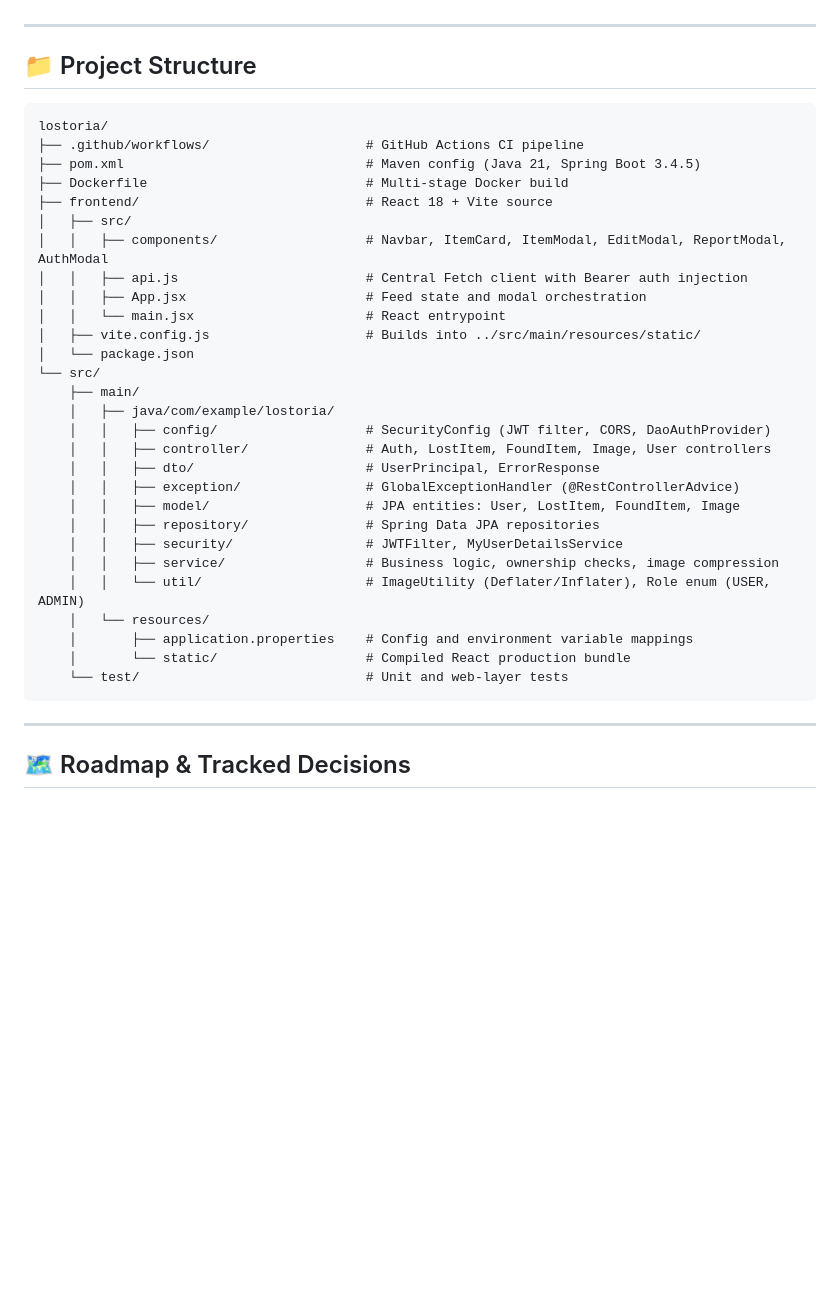
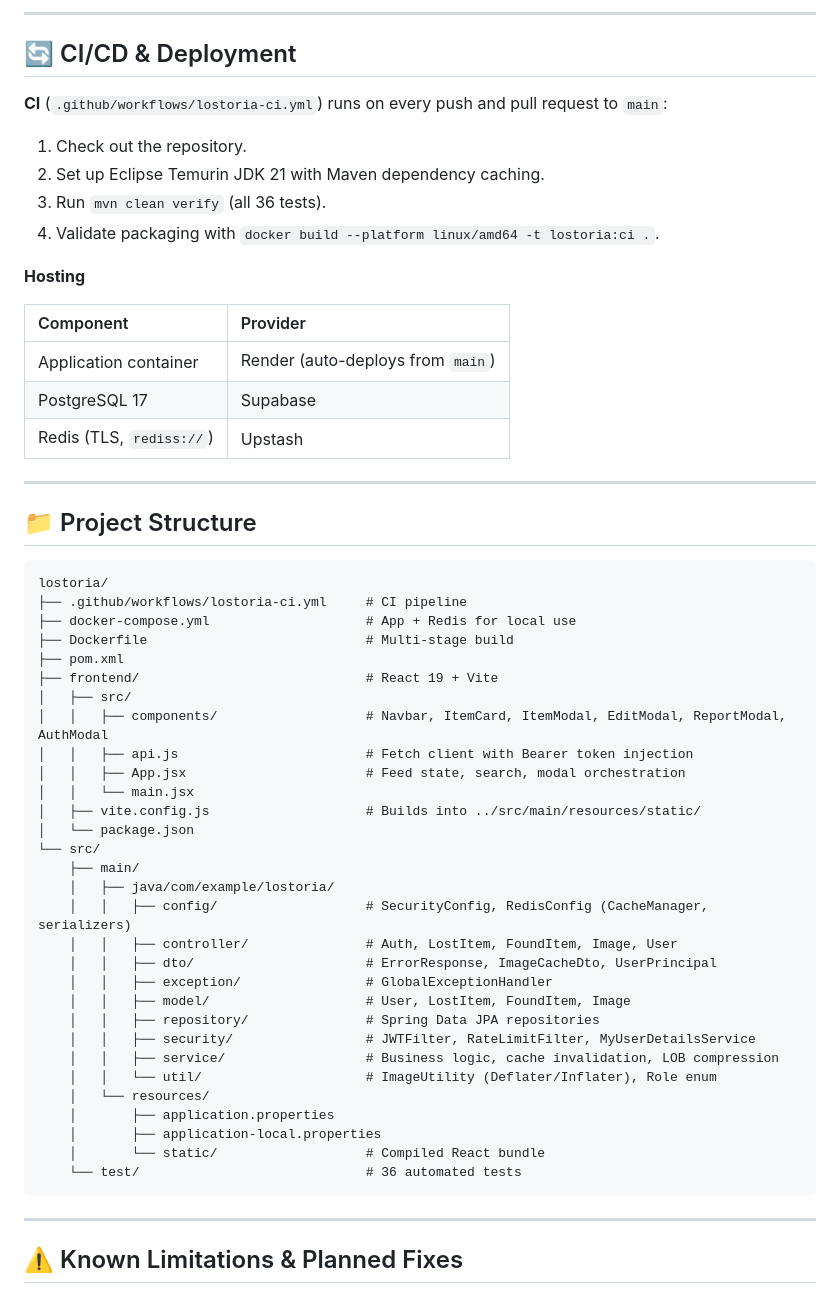
Before and after one commit to Naveenkus/Lost-Found-Portal, a Markdown page: README.md, the part around one of its changes. Drawn GitHub-style; blank space fills up the shorter version.

````diff
--- a/README.md
+++ b/README.md
@@ -259,3 +315,21 @@ Open `http://localhost:8080` in your browser. (The container listens on port `10
+---
+
+## 🔄 CI/CD & Deployment
+
+**CI** (`.github/workflows/lostoria-ci.yml`) runs on every push and pull request to `main`:
+
+1. Check out the repository.
+2. Set up Eclipse Temurin JDK 21 with Maven dependency caching.
+3. Run `mvn clean verify` (all 36 tests).
+4. Validate packaging with `docker build --platform linux/amd64 -t lostoria:ci .`.
+
+**Hosting**
+
+| Component | Provider |
+| :--- | :--- |
+| Application container | Render (auto-deploys from `main`) |
+| PostgreSQL 17 | Supabase |
+| Redis (TLS, `rediss://`) | Upstash |
 
 ---
 
@@ -263,36 +337,38 @@ Open `http://localhost:8080` in your browser. (The container listens on port `10
 
 ```text
 lostoria/
-├── .github/workflows/                    # GitHub Actions CI pipeline
-├── pom.xml                               # Maven config (Java 21, Spring Boot 3.4.5)
-├── Dockerfile                            # Multi-stage Docker build
-├── frontend/                             # React 18 + Vite source
+├── .github/workflows/lostoria-ci.yml     # CI pipeline
+├── docker-compose.yml                    # App + Redis for local use
+├── Dockerfile                            # Multi-stage build
+├── pom.xml
+├── frontend/                             # React 19 + Vite
 │   ├── src/
 │   │   ├── components/                   # Navbar, ItemCard, ItemModal, EditModal, ReportModal, AuthModal
-│   │   ├── api.js                        # Central Fetch client with Bearer auth injection
-│   │   ├── App.jsx                       # Feed state and modal orchestration
-│   │   └── main.jsx                      # React entrypoint
+│   │   ├── api.js                        # Fetch client with Bearer token injection
+│   │   ├── App.jsx                       # Feed state, search, modal orchestration
+│   │   └── main.jsx
 │   ├── vite.config.js                    # Builds into ../src/main/resources/static/
 │   └── package.json
 └── src/
     ├── main/
     │   ├── java/com/example/lostoria/
-    │   │   ├── config/                   # SecurityConfig (JWT filter, CORS, DaoAuthProvider)
-    │   │   ├── controller/               # Auth, LostItem, FoundItem, Image, User controllers
-    │   │   ├── dto/                      # UserPrincipal, ErrorResponse
-    │   │   ├── exception/                # GlobalExceptionHandler (@RestControllerAdvice)
-    │   │   ├── model/                    # JPA entities: User, LostItem, FoundItem, Image
+    │   │   ├── config/                   # SecurityConfig, RedisConfig (CacheManager, serializers)
+    │   │   ├── controller/               # Auth, LostItem, FoundItem, Image, User
+    │   │   ├── dto/                      # ErrorResponse, ImageCacheDto, UserPrincipal
+    │   │   ├── exception/                # GlobalExceptionHandler
+    │   │   ├── model/                    # User, LostItem, FoundItem, Image
     │   │   ├── repository/               # Spring Data JPA repositories
-    │   │   ├── security/                 # JWTFilter, MyUserDetailsService
-    │   │   ├── service/                  # Business logic, ownership checks, image compression
-    │   │   └── util/                     # ImageUtility (Deflater/Inflater), Role enum (USER, ADMIN)
+    │   │   ├── security/                 # JWTFilter, RateLimitFilter, MyUserDetailsService
+    │   │   ├── service/                  # Business logic, cache invalidation, LOB compression
+    │   │   └── util/                     # ImageUtility (Deflater/Inflater), Role enum
     │   └── resources/
-    │       ├── application.properties    # Config and environment variable mappings
-    │       └── static/                   # Compiled React production bundle
-    └── test/                             # Unit and web-layer tests
+    │       ├── application.properties
+    │       ├── application-local.properties
+    │       └── static/                   # Compiled React bundle
+    └── test/                             # 36 automated tests
 ```
 
 ---
 
-## 🗺️ Roadmap & Tracked Decisions
+## ⚠️ Known Limitations & Planned Fixes
 
````
Also changed, not shown: other parts of README.md (+239 -173 lines).
